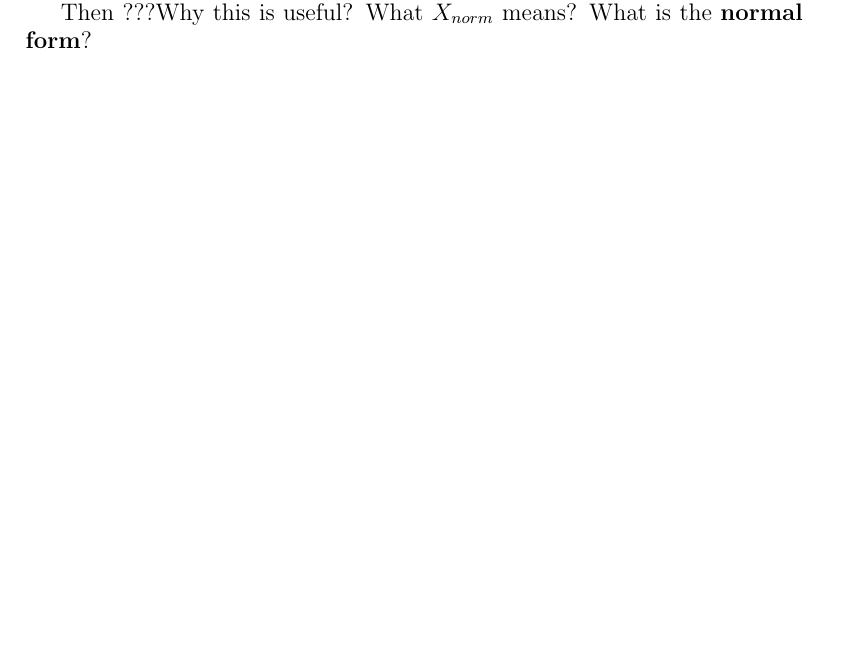
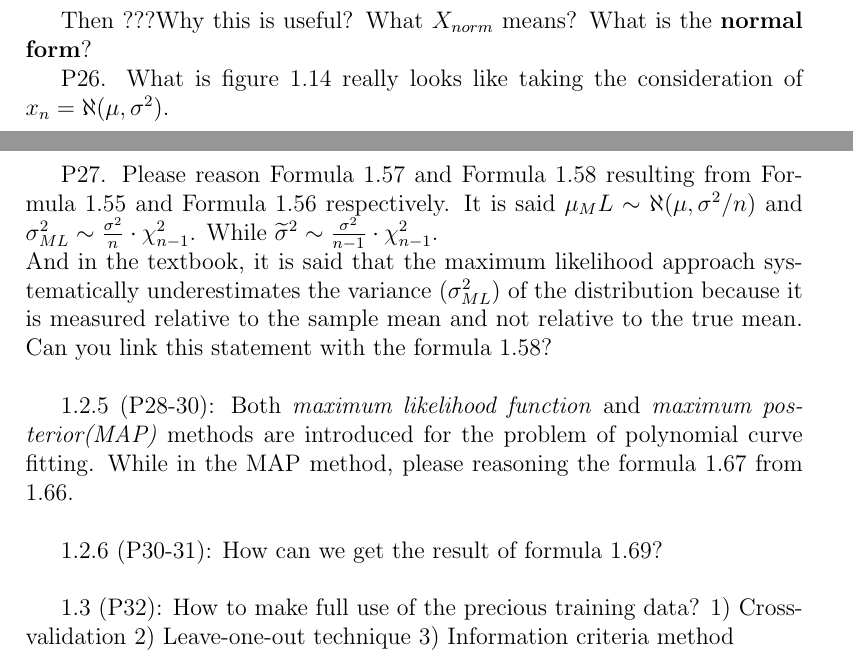
Before and after one commit to AmosZ/Note-on-Machine-Learning, a LaTeX document (chapter1.tex): part of page 4 of 4 before the commit and two parts of pages 3 and 4 of 4 after it, the two joined at a grey line, cut so that both start at the same text, the shorter picture padded with empty space. Compiled offline with pdfLaTeX.

Commit message:
Update several question about Chapter 1

```diff
--- a/chapter1.tex
+++ b/chapter1.tex
@@ -99,6 +99,36 @@ Why \textbf{Normal Distribution} is useful?According to \href{http://mathworld.w
 X_{norm}\equiv\frac{\sum_{i=1}^Nx_{i}-\sum_{i=1}^N\mu_{i}}{\sqrt{\sum_{i=1}^N}\sigma^2}
 \end{equation}
 
+Then ???Why this is useful? What $X_{norm}$ means? What is the \textbf{normal form}?
+
+
+P26. What is figure 1.14 really looks like taking the consideration of $x_n=\aleph(\mu, \sigma^2)$. \\
+
+P27. Please reason Formula 1.57 and Formula 1.58 resulting
+from Formula 1.55 and Formula 1.56 respectively.
+It is said $\mu_ML \sim \aleph(\mu, \sigma^2/n)$ and
+$\sigma^2_{ML} \sim \frac{\sigma^2}{n}\cdot \chi^2_{n-1}$.
+While $\widetilde{\sigma}^2 \sim \frac{\sigma^2}{n-1}\cdot \chi^2_{n-1}$.\\
+And in the textbook, it is said that the maximum likelihood
+approach systematically underestimates the variance
+($\sigma^2_{ML}$) of the distribution because it is
+measured relative to the sample mean and not relative
+to the true mean. Can you link this statement with
+the formula 1.58?\\
+
+1.2.5 (P28-30): Both \emph{maximum likelihood function}
+and \emph{maximum posterior(MAP)} methods are introduced
+for the problem of polynomial curve fitting. While
+in the MAP method, please reasoning the formula 1.67
+from 1.66.\\
+
+1.2.6 (P30-31): How can we get the result of formula 1.69?\\
+
+1.3 (P32): How to make full use of the precious training data?
+1) Cross-validation
+2) Leave-one-out technique
+3) Information criteria method
+
 1.5.1 (P39-40): When minimizing the misclassification rate,
 we should assign each value of $x$ to the class having
 the higher posterior probability $p(C_k|x)$, how should
```
Also changed, not shown: chapter1.tex (1 more changed lines).
